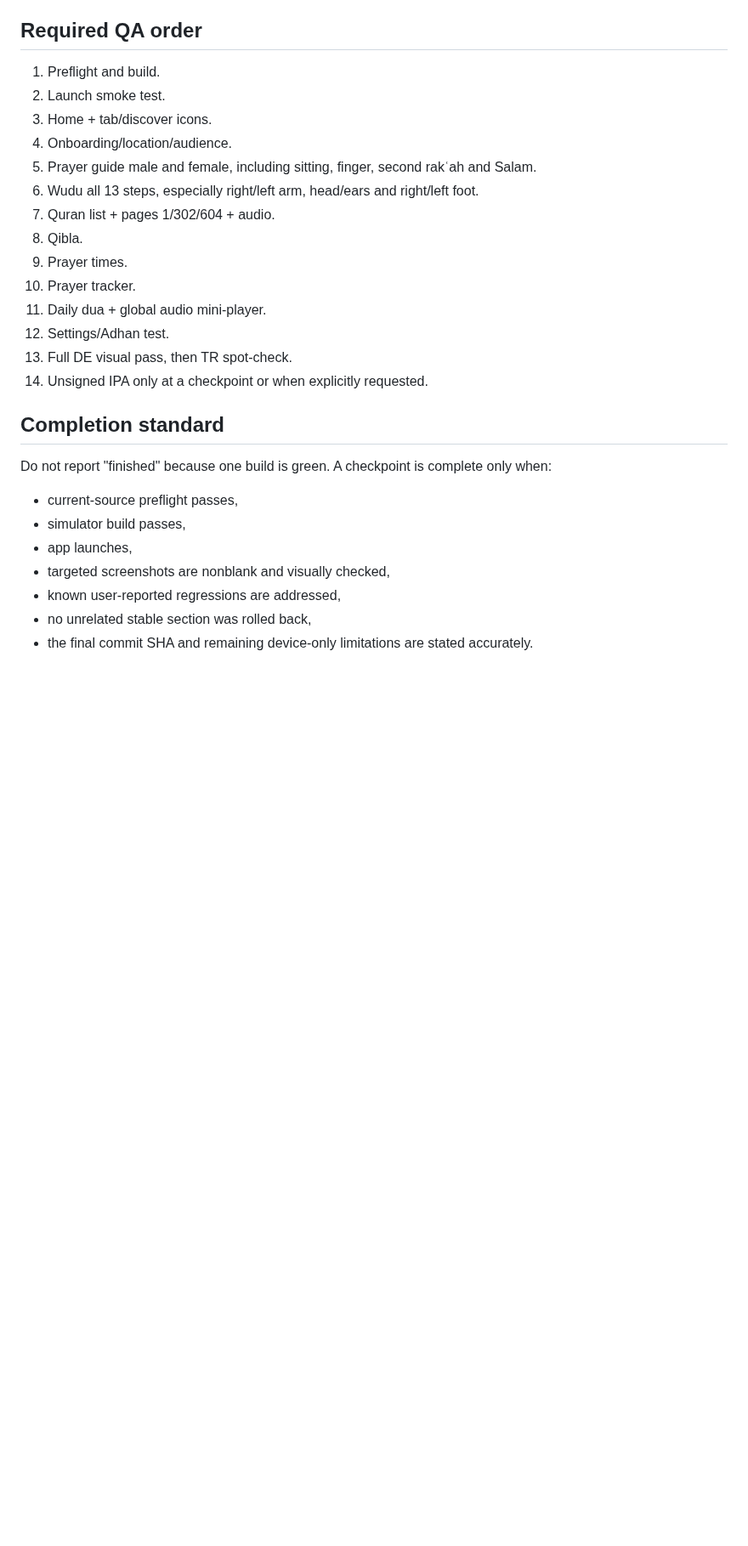
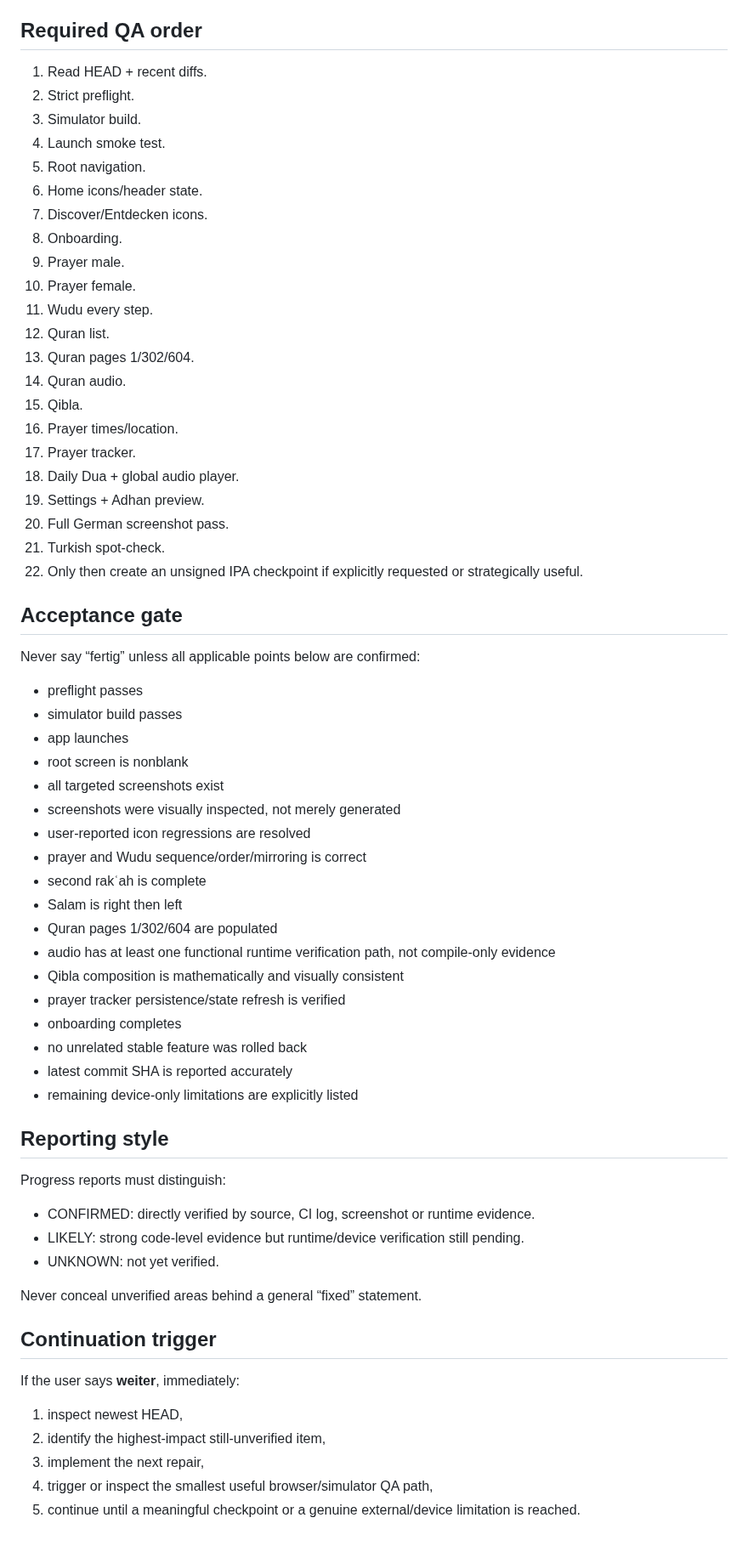
Before and after one commit to Achmed06/SalahPath-iOS, a Markdown page: MASTER_PROMPT.md, the part around one of its changes. Shown at 85% size. Drawn GitHub-style; blank space fills up the shorter version.

Commit message:
Expand browser-first autonomous repair master prompt

```diff
--- a/MASTER_PROMPT.md
+++ b/MASTER_PROMPT.md
@@ -94,28 +217,66 @@ Treat SalahPath v3.63 Build 79 and the newest `main` HEAD as the working baselin
 
 ## Required QA order
 
-1. Preflight and build.
-2. Launch smoke test.
-3. Home + tab/discover icons.
-4. Onboarding/location/audience.
-5. Prayer guide male and female, including sitting, finger, second rakʿah and Salam.
-6. Wudu all 13 steps, especially right/left arm, head/ears and right/left foot.
-7. Quran list + pages 1/302/604 + audio.
-8. Qibla.
-9. Prayer times.
-10. Prayer tracker.
-11. Daily dua + global audio mini-player.
-12. Settings/Adhan test.
-13. Full DE visual pass, then TR spot-check.
-14. Unsigned IPA only at a checkpoint or when explicitly requested.
+1. Read HEAD + recent diffs.
+2. Strict preflight.
+3. Simulator build.
+4. Launch smoke test.
+5. Root navigation.
+6. Home icons/header state.
+7. Discover/Entdecken icons.
+8. Onboarding.
+9. Prayer male.
+10. Prayer female.
+11. Wudu every step.
+12. Quran list.
+13. Quran pages 1/302/604.
+14. Quran audio.
+15. Qibla.
+16. Prayer times/location.
+17. Prayer tracker.
+18. Daily Dua + global audio player.
+19. Settings + Adhan preview.
+20. Full German screenshot pass.
+21. Turkish spot-check.
+22. Only then create an unsigned IPA checkpoint if explicitly requested or strategically useful.
 
-## Completion standard
+## Acceptance gate
 
-Do not report "finished" because one build is green. A checkpoint is complete only when:
-- current-source preflight passes,
-- simulator build passes,
-- app launches,
-- targeted screenshots are nonblank and visually checked,
-- known user-reported regressions are addressed,
-- no unrelated stable section was rolled back,
-- the final commit SHA and remaining device-only limitations are stated accurately.
+Never say “fertig” unless all applicable points below are confirmed:
+
+- preflight passes
+- simulator build passes
+- app launches
+- root screen is nonblank
+- all targeted screenshots exist
+- screenshots were visually inspected, not merely generated
+- user-reported icon regressions are resolved
+- prayer and Wudu sequence/order/mirroring is correct
+- second rakʿah is complete
+- Salam is right then left
+- Quran pages 1/302/604 are populated
+- audio has at least one functional runtime verification path, not compile-only evidence
+- Qibla composition is mathematically and visually consistent
+- prayer tracker persistence/state refresh is verified
+- onboarding completes
+- no unrelated stable feature was rolled back
+- latest commit SHA is reported accurately
+- remaining device-only limitations are explicitly listed
+
+## Reporting style
+
+Progress reports must distinguish:
+- CONFIRMED: directly verified by source, CI log, screenshot or runtime evidence.
+- LIKELY: strong code-level evidence but runtime/device verification still pending.
+- UNKNOWN: not yet verified.
+
+Never conceal unverified areas behind a general “fixed” statement.
+
+## Continuation trigger
+
+If the user says **weiter**, immediately:
+1. inspect newest HEAD,
+2. identify the highest-impact still-unverified item,
+3. implement the next repair,
+4. trigger or inspect the smallest useful browser/simulator QA path,
+5. continue until a meaningful checkpoint or a genuine external/device limitation is reached.
```
Also changed, not shown: other parts of MASTER_PROMPT.md (+200 -77 lines).
